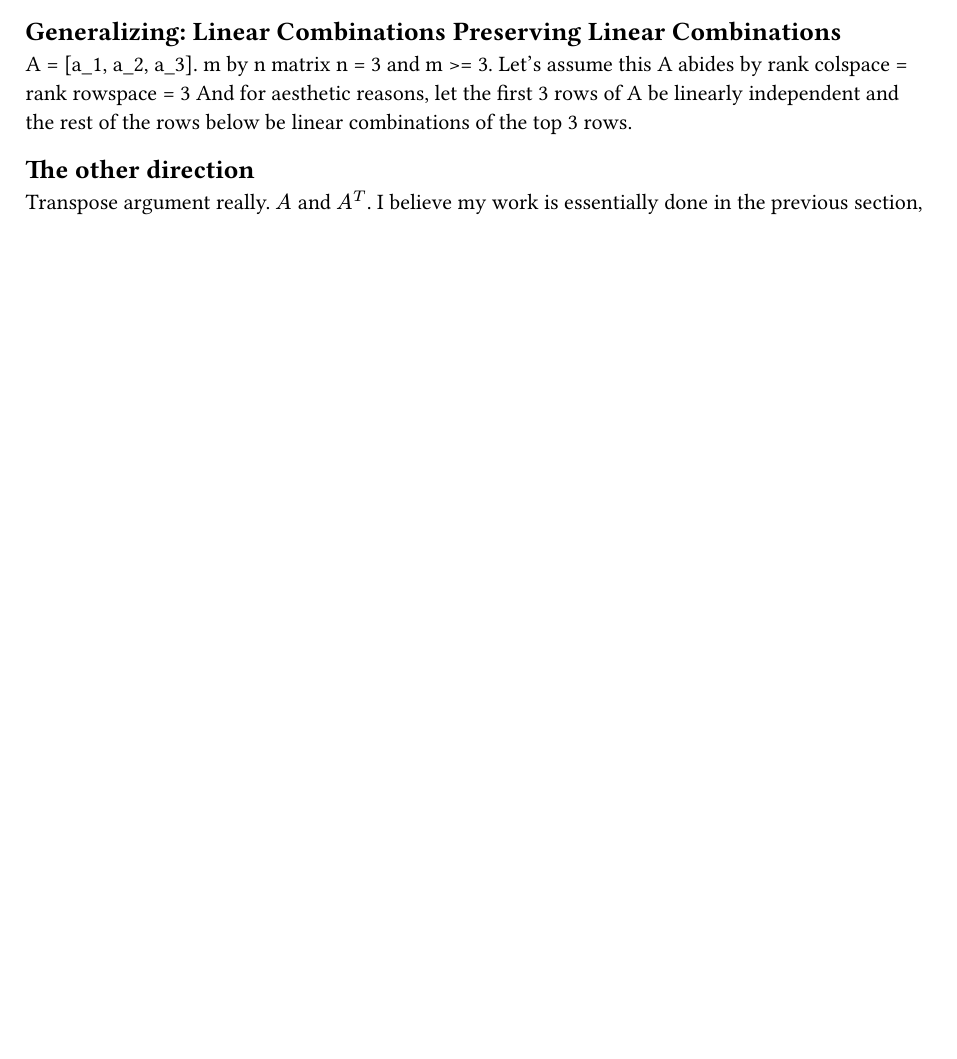
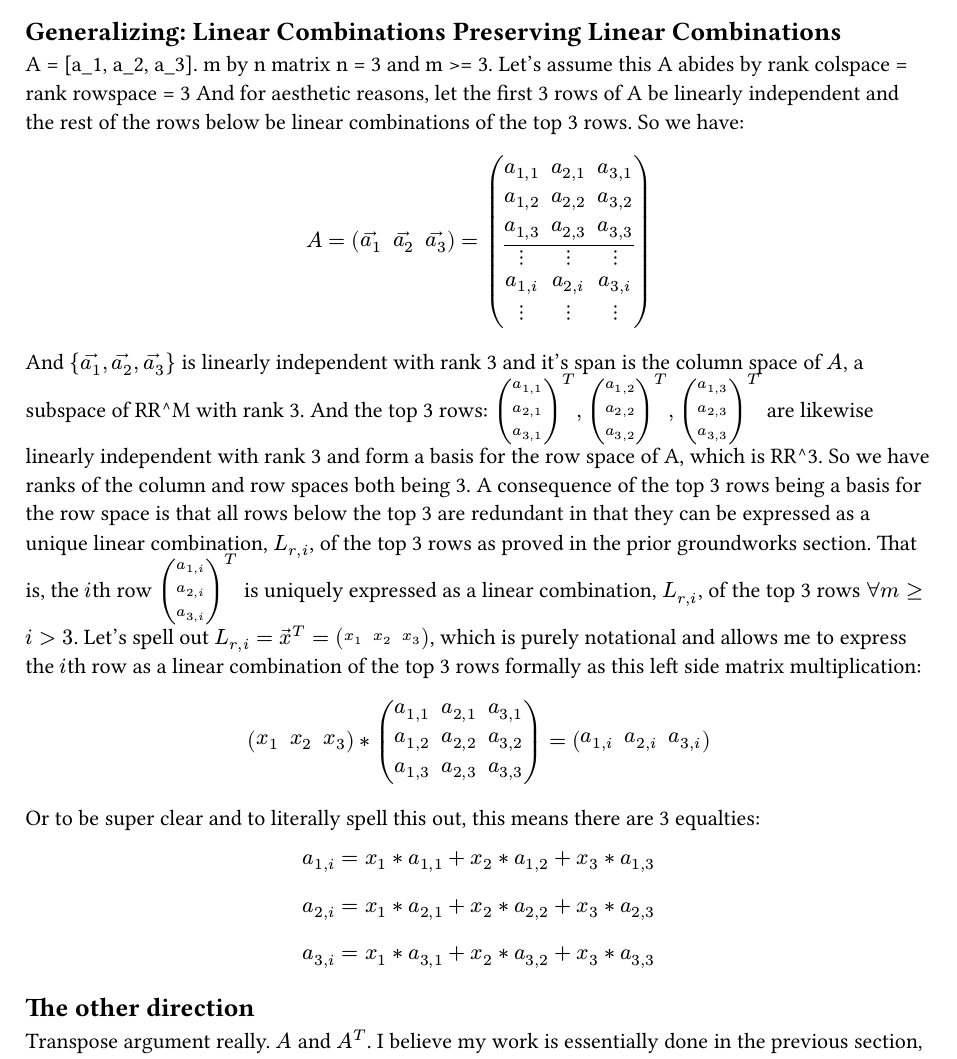
Before and after one commit to avtarted/notes, a Typst document (math/EqualRankColumnSpaceRowSpacePreservation.typ): part of page 2 of 3 before the commit and part of page 2 of 4 after it, cut so that both start at the same text, the shorter picture padded with empty space. The pictures show the PDF file math/EqualRankColumnSpaceRowSpacePreservation.pdf that the author committed with the source.

Commit message:
Add some groundwork for forward direction

```diff
--- a/math/EqualRankColumnSpaceRowSpacePreservation.typ
+++ b/math/EqualRankColumnSpaceRowSpacePreservation.typ
@@ -53,7 +53,21 @@ where (a_1, a_2, a_3) are linearly independent vectors in R^3.
 == Generalizing: Linear Combinations Preserving Linear Combinations
 A = [a_1, a_2, a_3]. m by n matrix n = 3 and m >= 3. Let's assume this A abides by rank colspace = rank rowspace = 3
 And for aesthetic reasons, let the first 3 rows of A be linearly independent and the rest of the rows below be linear combinations of the top 3 rows.
-
+So we have:
+$ A = mat(accent(a_1, arrow),accent(a_2, arrow),accent(a_3, arrow)) = mat(a_(1,1), a_(2,1), a_(3,1);a_(1,2), a_(2,2), a_(3,2);a_(1,3), a_(2,3), a_(3,3); dots.v, dots.v, dots.v; a_(1,i), a_(2,i), a_(3,i); dots.v, dots.v, dots.v;  augment: #(hline: 3)) $
+And ${accent(a_1, arrow),accent(a_2, arrow),accent(a_3, arrow)}$ is linearly independent with rank 3 and it's span is the column space of $A$, a subspace of RR^M with rank 3.
+And the top 3 rows: $vec(a_(1,1), a_(2,1), a_(3,1))^T, vec(a_(1,2), a_(2,2), a_(3,2))^T, vec(a_(1,3), a_(2,3), a_(3,3))^T$ are likewise linearly independent with rank 3 and form a basis for the row space of A, which is RR^3.
+So we have ranks of the column and row spaces both being 3.
+A consequence of the top 3 rows being a basis for the row space is that
+all rows below the top 3 are redundant in that they can be expressed as a unique linear combination, $L_(r,i)$, of the top 3 rows as proved in the prior groundworks section.
+That is, the $i$th row $vec(a_(1,i), a_(2,i), a_(3,i))^T$ is uniquely expressed as a linear combination, $L_(r,i)$, of the top 3 rows $forall m>=i>3$.
+Let's spell out $L_(r,i) = accent(x, arrow)^T = mat(x_1, x_2, x_3)$,
+which is purely notational and allows me to express the $i$th row as a linear combination of the top 3 rows formally as this left side matrix multiplication:
+$ mat(x_1, x_2, x_3)*mat(a_(1,1), a_(2,1), a_(3,1);a_(1,2), a_(2,2), a_(3,2);a_(1,3), a_(2,3), a_(3,3)) = mat(a_(1,i), a_(2,i), a_(3,i)) $
+Or to be super clear and to literally spell this out, this means there are 3 equalties:
+$ a_(1,i) = x_1*a_(1,1) + x_2*a_(1,2) + x_3*a_(1,3) $
+$ a_(2,i) = x_1*a_(2,1) + x_2*a_(2,2) + x_3*a_(2,3) $
+$ a_(3,i) = x_1*a_(3,1) + x_2*a_(3,2) + x_3*a_(3,3) $
 
 
 
```
Also changed, not shown: math/EqualRankColumnSpaceRowSpacePreservation.pdf.
